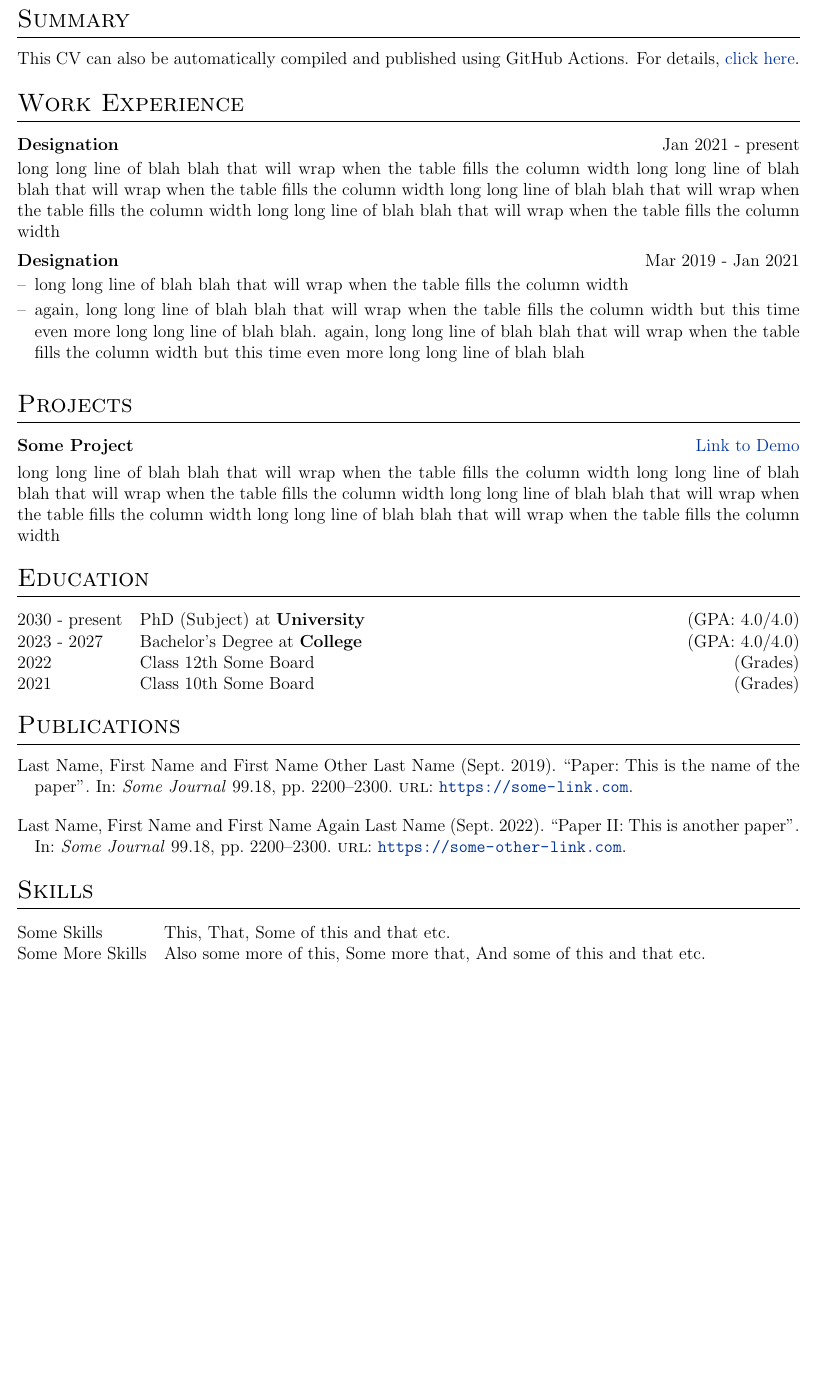
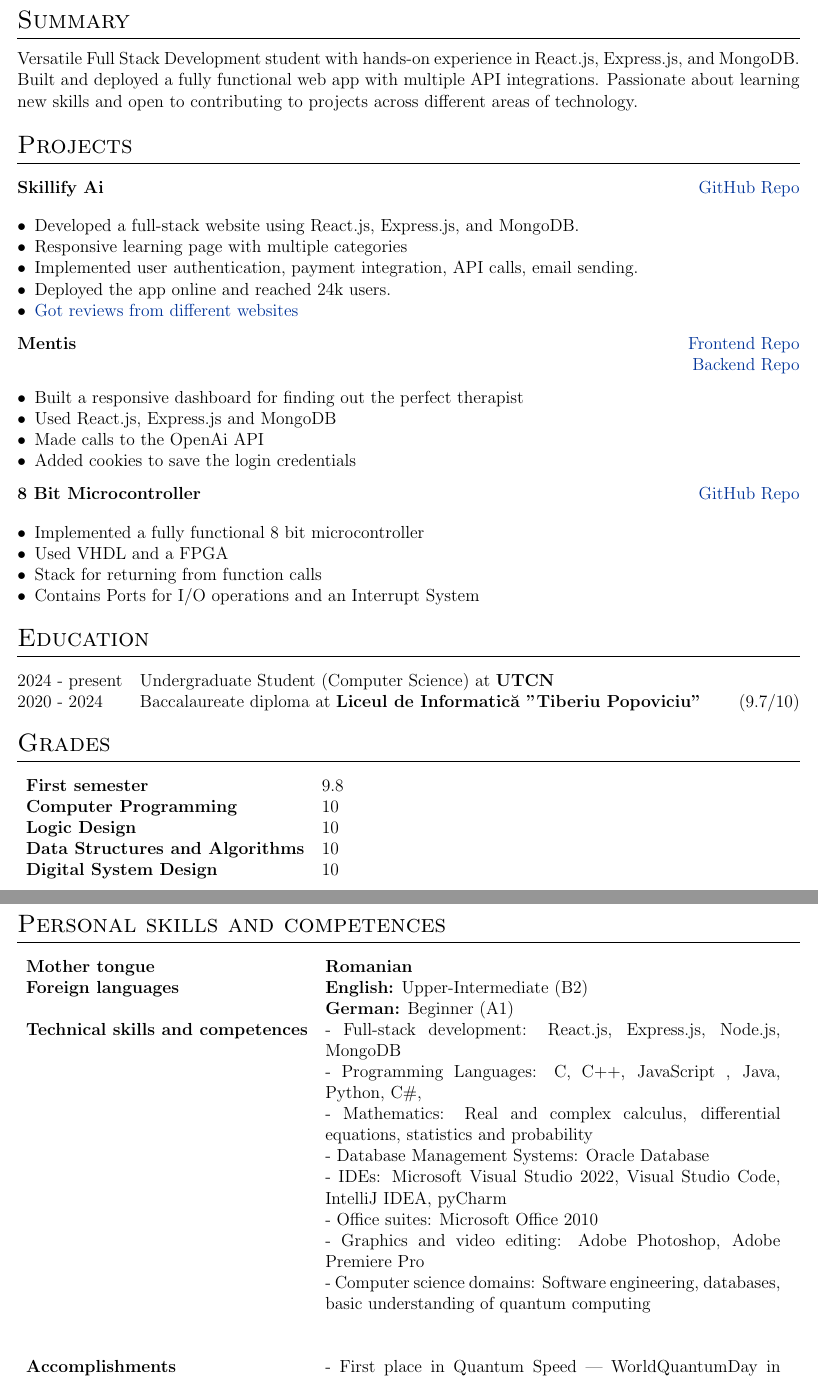
Before and after one commit to Tudor810/curriculum-vitae, a LaTeX CV (cv.tex): part of the page before the commit and two parts of pages 1 and 2 of 2 after it, the two joined at a grey line, cut so that both start at the same text, the shorter picture padded with empty space. Compiled offline with pdfLaTeX.

Commit message:
New changes

```diff
--- a/cv.tex
+++ b/cv.tex
@@ -156,60 +155,103 @@
 
 %Interests/ Keywords/ Summary
 \section{Summary}
-This CV can also be automatically compiled and published using GitHub Actions. For details, \href{https://github.com/jitinnair1/autoCV}{click here}.
-
-%Experience
-\section{Work Experience}
-
-\begin{jobshort}{Designation}{Jan 2021 - present}
-long long line of blah blah that will wrap when the table fills the column width long long line of blah blah that will wrap when the table fills the column width long long line of blah blah that will wrap when the table fills the column width long long line of blah blah that will wrap when the table fills the column width
-\end{jobshort}
-
-
-\begin{joblong}{Designation}{Mar 2019 - Jan 2021}
-\item long long line of blah blah that will wrap when the table fills the column width
-\item again, long long line of blah blah that will wrap when the table fills the column width but this time even more long long line of blah blah. again, long long line of blah blah that will wrap when the table fills the column width but this time even more long long line of blah blah
-\end{joblong}
+Versatile Full Stack Development student with hands-on experience in React.js, Express.js, and MongoDB. Built and deployed a fully functional web app with multiple API integrations. Passionate about learning new skills and open to contributing to projects across different areas of technology.
 
 %Projects
 \section{Projects}
 
 \begin{tabularx}{\linewidth}{ @{}l r@{} }
-\textbf{Some Project} & \hfill \href{https://some-link.com}{Link to Demo} \\[3.75pt]
-\multicolumn{2}{@{}X@{}}{long long line of blah blah that will wrap when the table fills the column width long long line of blah blah that will wrap when the table fills the column width long long line of blah blah that will wrap when the table fills the column width long long line of blah blah that will wrap when the table fills the column width}  \\
+\textbf{Skillify Ai} & \href{https://github.com/Tudor810/Skillify}{GitHub Repo} \\[3.75pt]
+\multicolumn{2}{@{}X@{}}{
+\begin{itemize}[nosep, leftmargin=1em]
+\item Developed a full-stack website using React.js, Express.js, and MongoDB.
+\item Responsive learning page with multiple categories
+\item Implemented user authentication, payment integration, API calls, email sending.
+\item Deployed the app online and reached 24k users.
+\item \href{https://thatsmy.ai/learning/skillify-ai}{Got reviews from different websites}
+\end{itemize}
+}  \\
 \end{tabularx}
 
+\begin{tabularx}{\linewidth}{ @{}l r@{} }
+\textbf{Mentis} & \href{https://github.com/Tudor810/MentisFrontend}{Frontend Repo} \\
+& \href{https://github.com/Tudor810/MentisBackend}{Backend Repo} \\
+
+\multicolumn{2}{@{}X@{}}{
+\begin{itemize}[nosep, leftmargin=1em]
+\item Built a responsive dashboard for finding out the perfect therapist
+\item Used React.js, Express.js and MongoDB
+\item Made calls to the OpenAi API
+\item Added cookies to save the login credentials
+\end{itemize}
+}  \\
+\end{tabularx}
+
+ \begin{tabularx}{\linewidth}{ @{}l r@{} }
+ \textbf{8 Bit Microcontroller} & \href{https://github.com/Tudor810/8-bit-Microcontroller}{GitHub Repo} \\[3.75pt]
+
+ \multicolumn{2}{@{}X@{}}{
+ \begin{itemize}[nosep, leftmargin=1em]
+ \item Implemented a fully functional 8 bit microcontroller
+ \item Used VHDL and a FPGA
+ \item Stack for returning from function calls
+ \item Contains Ports for I/O operations and an Interrupt System
+ \end{itemize}
+ }  \\
+ \end{tabularx}
 %----------------------------------------------------------------------------------------
 %	EDUCATION
 %----------------------------------------------------------------------------------------
 \section{Education}
 \begin{tabularx}{\linewidth}{@{}l X@{}}
-2030 - present & PhD (Subject) at \textbf{University} \hfill \normalsize (GPA: 4.0/4.0) \\
+2024 - present & Undergraduate Student (Computer Science) at \textbf{UTCN} \hfill \normalsize  \\
 
-2023 - 2027 & Bachelor's Degree at \textbf{College} \hfill (GPA: 4.0/4.0) \\
+2020 - 2024 & Baccalaureate diploma at \textbf{Liceul de Informatică "Tiberiu Popoviciu"} \hfill (9.7/10) \\
 
-2022 & Class 12th Some Board \hfill  (Grades) \\
-
-2021 & Class 10th Some Board \hfill  (Grades) \\
 \end{tabularx}
 
+\section*{Grades}
+\begin{tabular}{l p{11cm}}
+    \textbf{First semester} &      9.8 \\
+    \textbf{Computer Programming} &      10 \\
+    \textbf{Logic Design} &      10 \\
+    \textbf{Data Structures and Algorithms} &       10\\
+    \textbf{Digital System Design} &       10 \\
+
+\end{tabular}
 %----------------------------------------------------------------------------------------
 %	PUBLICATIONS
 %----------------------------------------------------------------------------------------
-\section{Publications}
-\begin{refsection}[citations.bib]
-\nocite{*}
-\printbibliography[heading=none]
-\end{refsection}
+%\section{Publications}
+%\begin{refsection}[citations.bib]
+%\nocite{*}
+%\printbibliography[heading=none]
+%\end{refsection}
 
 %----------------------------------------------------------------------------------------
 %	SKILLS
 %----------------------------------------------------------------------------------------
-\section{Skills}
-\begin{tabularx}{\linewidth}{@{}l X@{}}
-Some Skills &  \normalsize{This, That, Some of this and that etc.}\\
-Some More Skills  &  \normalsize{Also some more of this, Some more that, And some of this and that etc.}\\
-\end{tabularx}
+\section*{Personal skills and competences}
+\begin{tabular}{l p{11cm}}
+\textbf{Mother tongue} & \textbf{Romanian} \\
+\textbf{Foreign languages} & \textbf{English:} Upper-Intermediate (B2) \\
+                           & \textbf{German:} Beginner (A1) \\
+\textbf{Technical skills and competences} &
+- Full-stack development: React.js, Express.js, Node.js, MongoDB \newline
+- Programming Languages: C, C++, JavaScript , Java, Python, C\#, \newline
+- Mathematics: Real and complex calculus, differential equations, statistics and probability \newline
+- Database Management Systems: Oracle Database \newline
+- IDEs: Microsoft Visual Studio 2022, Visual Studio Code, IntelliJ IDEA, pyCharm \newline
+- Office suites: Microsoft Office 2010 \newline
+- Graphics and video editing: Adobe Photoshop, Adobe Premiere Pro \newline
+- Computer science domains: Software engineering, databases, basic understanding of quantum computing \newline
+\newline\\
+\textbf{Accomplishments} &  - First place in Quantum Speed | WorldQuantumDay in April 2023 \newline
+- Participations in PoliHack, Atcoder (880 elo), Cloudflight Coding Contest, Bosch Future Mobility Challange\\
+\textbf{Hobbies} & Science, sports(climbing, cycling, hiking), reading, chess, learning, philosophy
+
+\end{tabular}
+
 
 \vfill
 \center{\footnotesize Last updated: \today}
```
Also changed, not shown: citations.bib (deleted, +0 -27 lines), cv.pdf (added), cv.tex (13 more changed lines), 2 other files.
